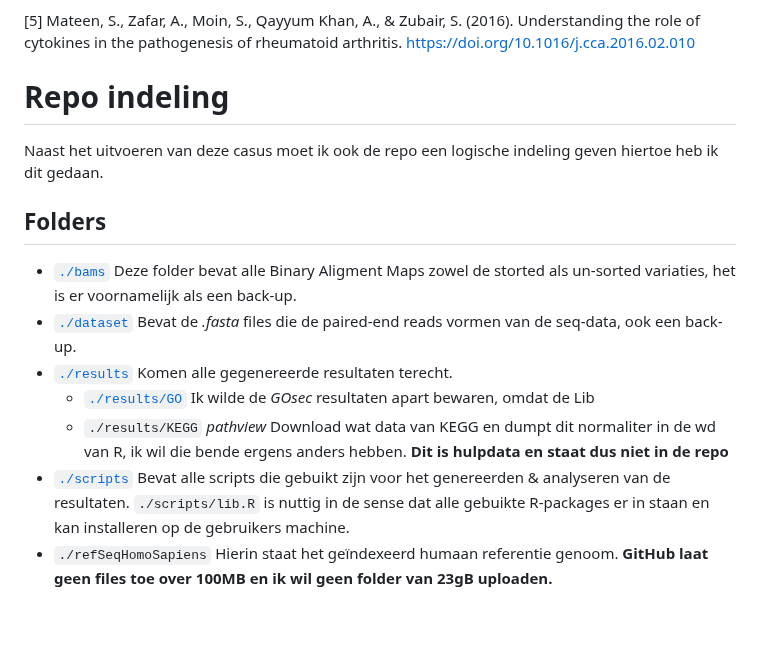
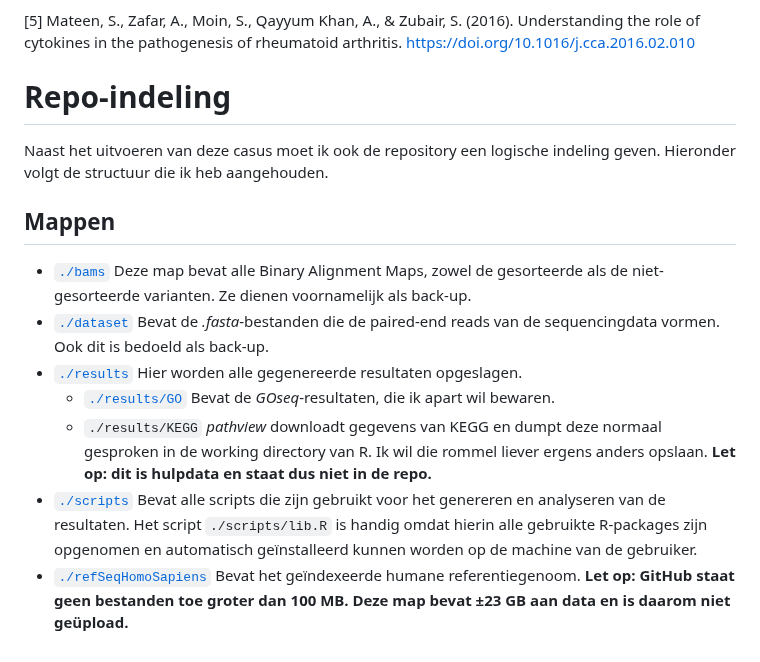
Before and after one commit to Quantum-Coder826/J2P4casusTranscriptomics, a Markdown page: README.md, the part around one of its changes. Rendered like a GitHub page; blank space fills up the shorter version.

Commit message:
Spelling gefixt

```diff
--- a/README.md
+++ b/README.md
@@ -159,14 +158,24 @@ Feldmann, M., Brennan, F. M., & Maini, R. N. (1996). Role of cytokines in rheuma
 <a id="5">[5]</a>
 Mateen, S., Zafar, A., Moin, S., Qayyum Khan, A., & Zubair, S. (2016). Understanding the role of cytokines in the pathogenesis of rheumatoid arthritis. https://doi.org/10.1016/j.cca.2016.02.010
 
-# Repo indeling
-Naast het uitvoeren van deze casus moet ik ook de repo een logische indeling geven hiertoe heb ik dit gedaan.
+# Repo-indeling
+Naast het uitvoeren van deze casus moet ik ook de repository een logische indeling geven. Hieronder volgt de structuur die ik heb aangehouden.
 
-## Folders
-- [`./bams`](./bams) Deze folder bevat alle Binary Aligment Maps zowel de storted als un-sorted variaties, het is er voornamelijk als een back-up.
-- [`./dataset`](./dataset) Bevat de *.fasta* files die de paired-end reads vormen van de seq-data, ook een back-up.
-- [`./results`](./results) Komen alle gegenereerde resultaten terecht.
-  - [`./results/GO`](./results/GO) Ik wilde de *GOsec* resultaten apart bewaren, omdat de Lib
-  - `./results/KEGG` *pathview* Download wat data van KEGG en dumpt dit normaliter in de wd van R, ik wil die bende ergens anders hebben. **Dit is hulpdata en staat dus niet in de repo**
-- [`./scripts`](./scripts) Bevat alle scripts die gebuikt zijn voor het genereerden & analyseren van de resultaten. `./scripts/lib.R` is nuttig in de sense dat alle gebuikte R-packages er in staan en kan installeren op de gebruikers machine.
-- `./refSeqHomoSapiens` Hierin staat het geïndexeerd humaan referentie genoom. **GitHub laat geen files toe over 100MB en ik wil geen folder van 23gB uploaden.**
+## Mappen
+* [`./bams`](./bams)
+  Deze map bevat alle Binary Alignment Maps, zowel de gesorteerde als de niet-gesorteerde varianten. Ze dienen voornamelijk als back-up.
+* [`./dataset`](./dataset)
+  Bevat de *.fasta*-bestanden die de paired-end reads van de sequencingdata vormen. Ook dit is bedoeld als back-up.
+* [`./results`](./results)
+  Hier worden alle gegenereerde resultaten opgeslagen.
+  * [`./results/GO`](./results/GO)
+    Bevat de *GOseq*-resultaten, die ik apart wil bewaren.
+  * `./results/KEGG`
+    *pathview* downloadt gegevens van KEGG en dumpt deze normaal gesproken in de working directory van R. Ik wil die rommel liever ergens anders opslaan.
+    **Let op: dit is hulpdata en staat dus niet in de repo.**
+* [`./scripts`](./scripts)
+  Bevat alle scripts die zijn gebruikt voor het genereren en analyseren van de resultaten.
+  Het script `./scripts/lib.R` is handig omdat hierin alle gebruikte R-packages zijn opgenomen en automatisch geïnstalleerd kunnen worden op de machine van de gebruiker.
+* [`./refSeqHomoSapiens`](./refSeqHomoSapiens)
+  Bevat het geïndexeerde humane referentiegenoom.
+  **Let op: GitHub staat geen bestanden toe groter dan 100 MB. Deze map bevat ±23 GB aan data en is daarom niet geüpload.**
```
Also changed, not shown: other parts of README.md (+0 -1 lines).
